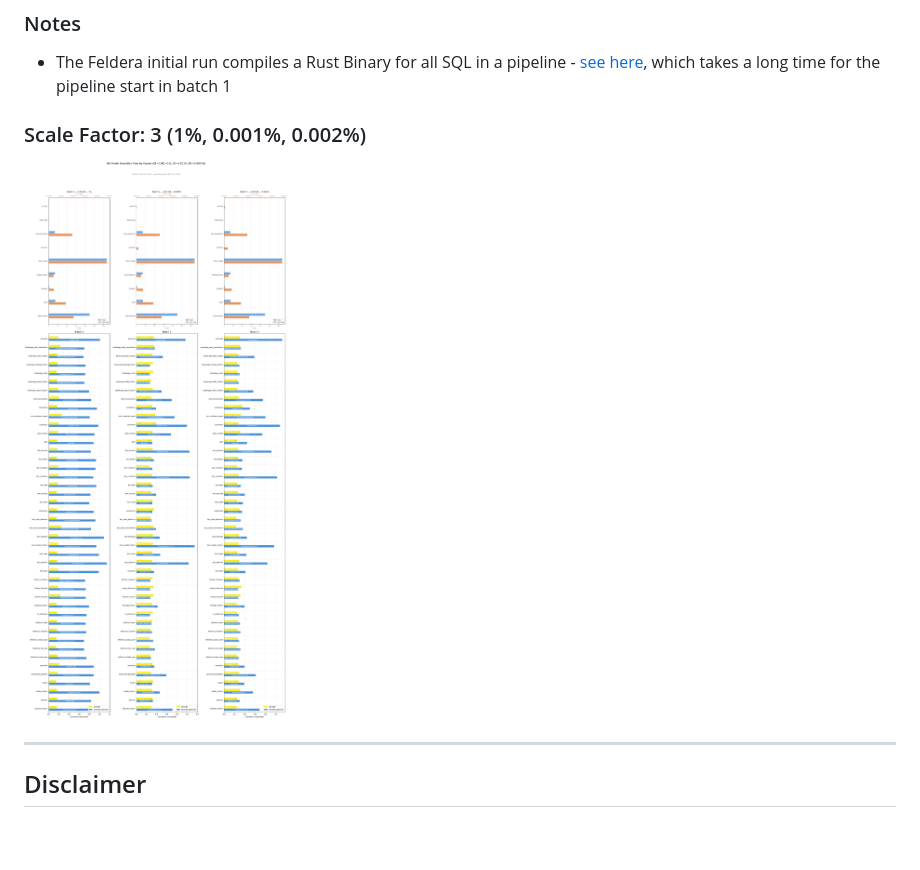
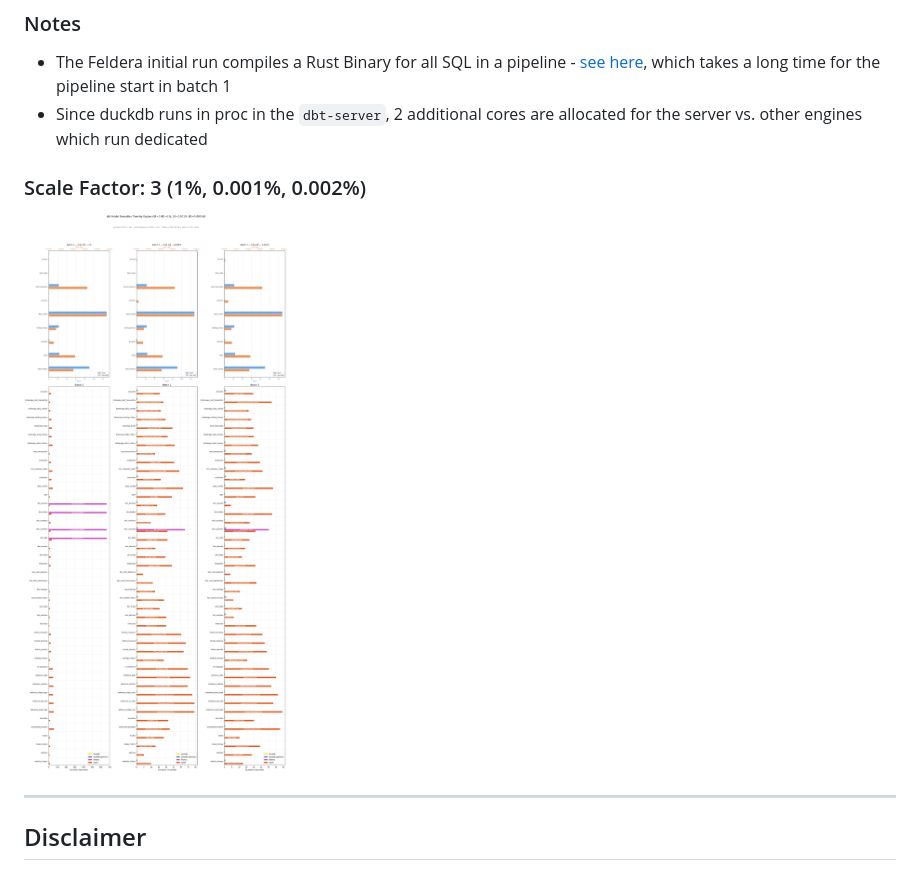
Before and after one commit to mdrakiburrahman/ivm-bench, a Markdown page: README.md, the part around one of its changes. Drawn GitHub-style; pictures changed too: scale-factor-3-1-0_001-0_002.png; blank space fills up the shorter version.

```diff
--- a/README.md
+++ b/README.md
@@ -86,6 +86,7 @@ Runs 3 batches per engine (Full load`batch1` → append `batch2` → append `bat
 ### Notes
 
 - The Feldera initial run compiles a Rust Binary for all SQL in a pipeline - [see here](https://github.com/mdrakiburrahman/feldera/blob/dev/mdrrahman/research/.research/demo/docs/00-end-to-end.md#2-sql-submission-to-running-pipeline), which takes a long time for the pipeline start in batch 1
+- Since duckdb runs in proc in the `dbt-server`, 2 additional cores are allocated for the server vs. other engines which run dedicated
 
 ### Scale Factor: 3 (1%, 0.001%, 0.002%)
 
```
Also changed, not shown: other parts of README.md (+6 -6 lines).
